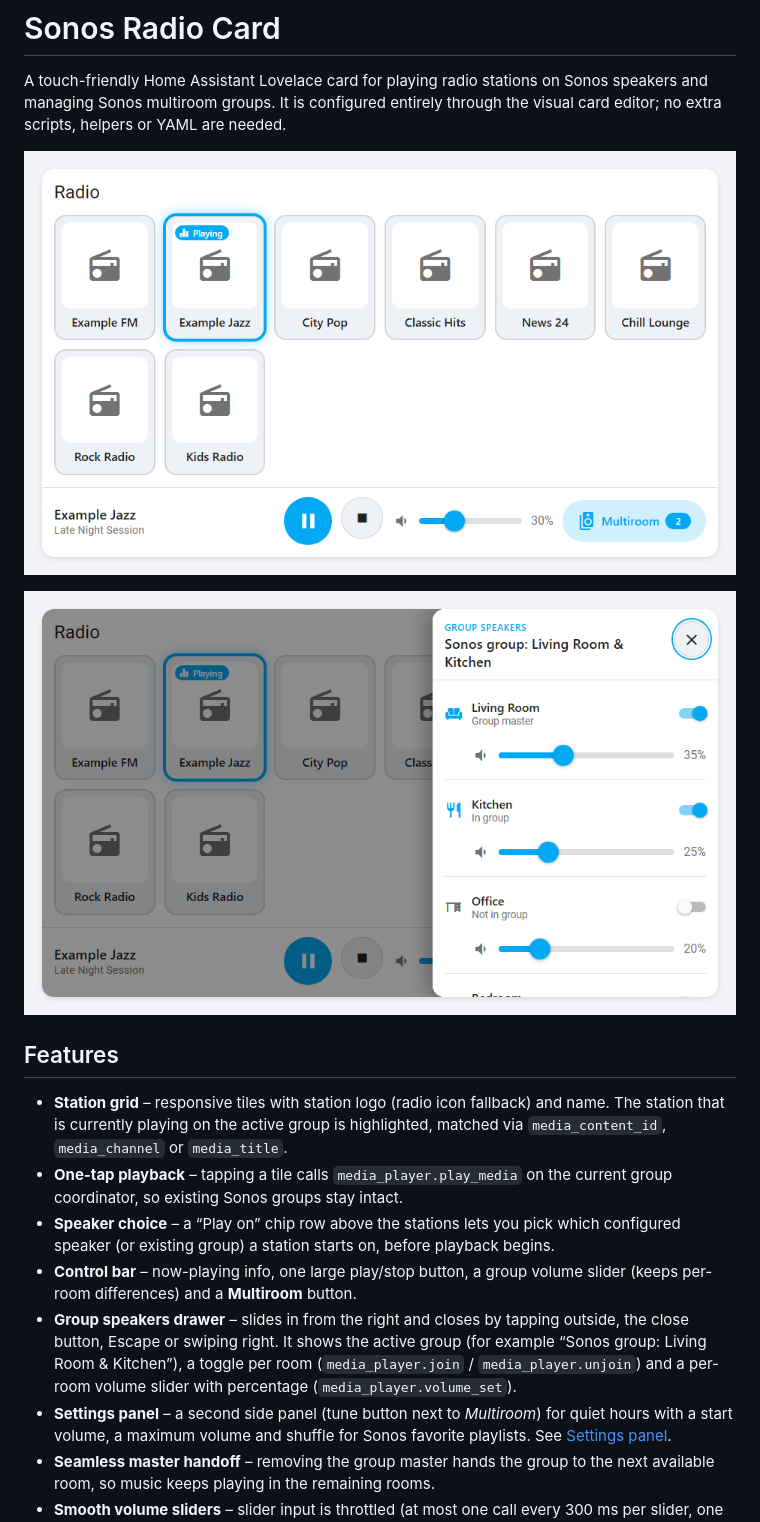
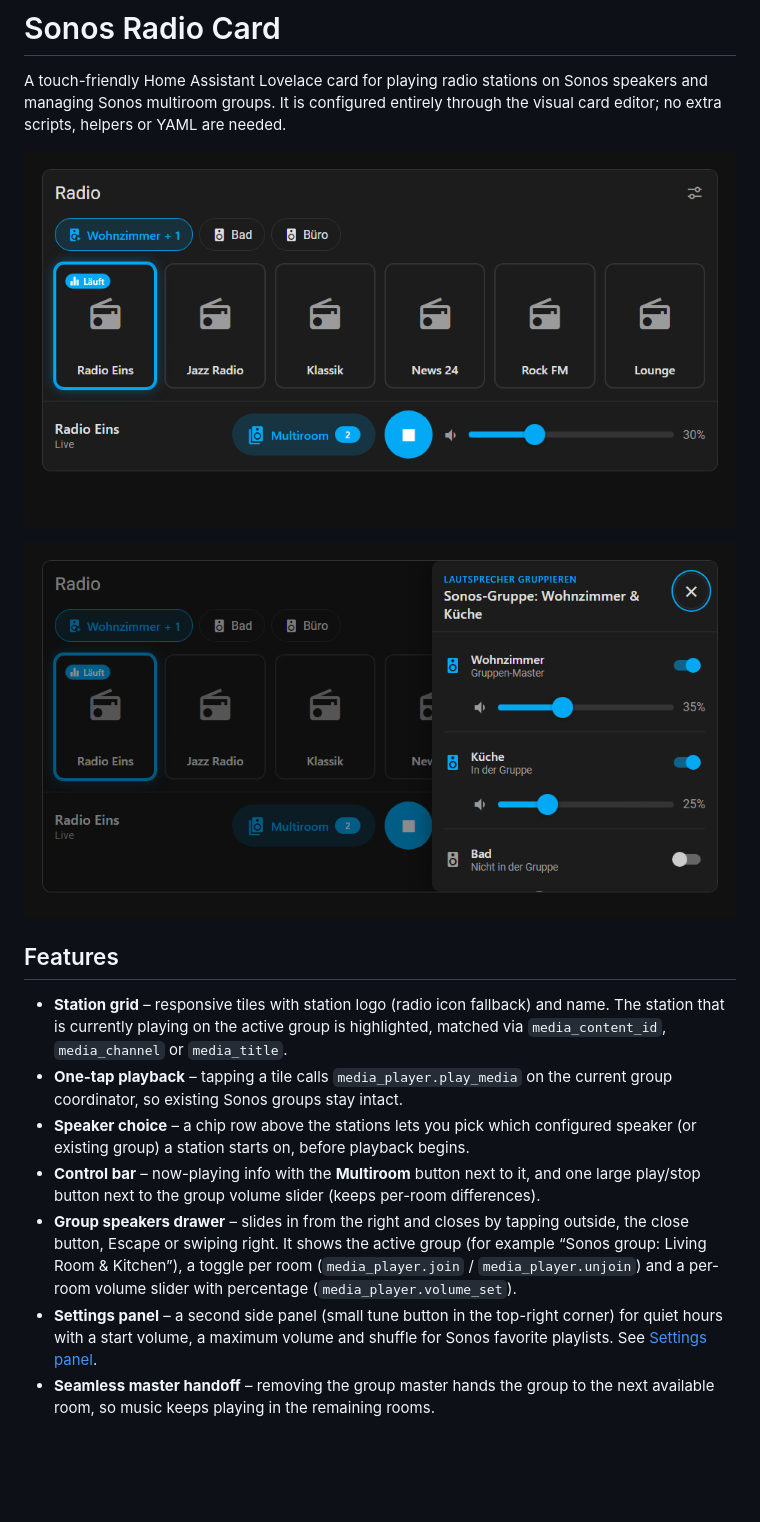
Before and after one commit to niklasbraune/sonos-radio-card, a Markdown page: README.md, the part around one of its changes. Drawn GitHub-style; pictures changed too: docs/card.png, docs/drawer.png; blank space fills up the shorter version.

```diff
--- a/README.md
+++ b/README.md
@@ -16,17 +16,18 @@ through the visual card editor; no extra scripts, helpers or YAML are needed.
   `media_title`.
 - **One-tap playback** – tapping a tile calls `media_player.play_media` on the
   current group coordinator, so existing Sonos groups stay intact.
-- **Speaker choice** – a “Play on” chip row above the stations lets you pick
-  which configured speaker (or existing group) a station starts on, before
-  playback begins.
-- **Control bar** – now-playing info, one large play/stop button, a
-  group volume slider (keeps per-room differences) and a **Multiroom** button.
+- **Speaker choice** – a chip row above the stations lets you pick which
+  configured speaker (or existing group) a station starts on, before playback
+  begins.
+- **Control bar** – now-playing info with the **Multiroom** button next to it,
+  and one large play/stop button next to the group volume slider (keeps
+  per-room differences).
 - **Group speakers drawer** – slides in from the right and closes by tapping
   outside, the close button, Escape or swiping right. It shows the active
   group (for example “Sonos group: Living Room & Kitchen”), a toggle per room
   (`media_player.join` / `media_player.unjoin`) and a per-room volume slider
   with percentage (`media_player.volume_set`).
-- **Settings panel** – a second side panel (tune button next to *Multiroom*)
+- **Settings panel** – a second side panel (small tune button in the top-right corner)
   for quiet hours with a start volume, a maximum volume and shuffle for
   Sonos favorite playlists. See [Settings panel](#settings-panel).
 - **Seamless master handoff** – removing the group master hands the group to
```
Also changed, not shown: other parts of README.md (+2 -2 lines), 2 other files.
